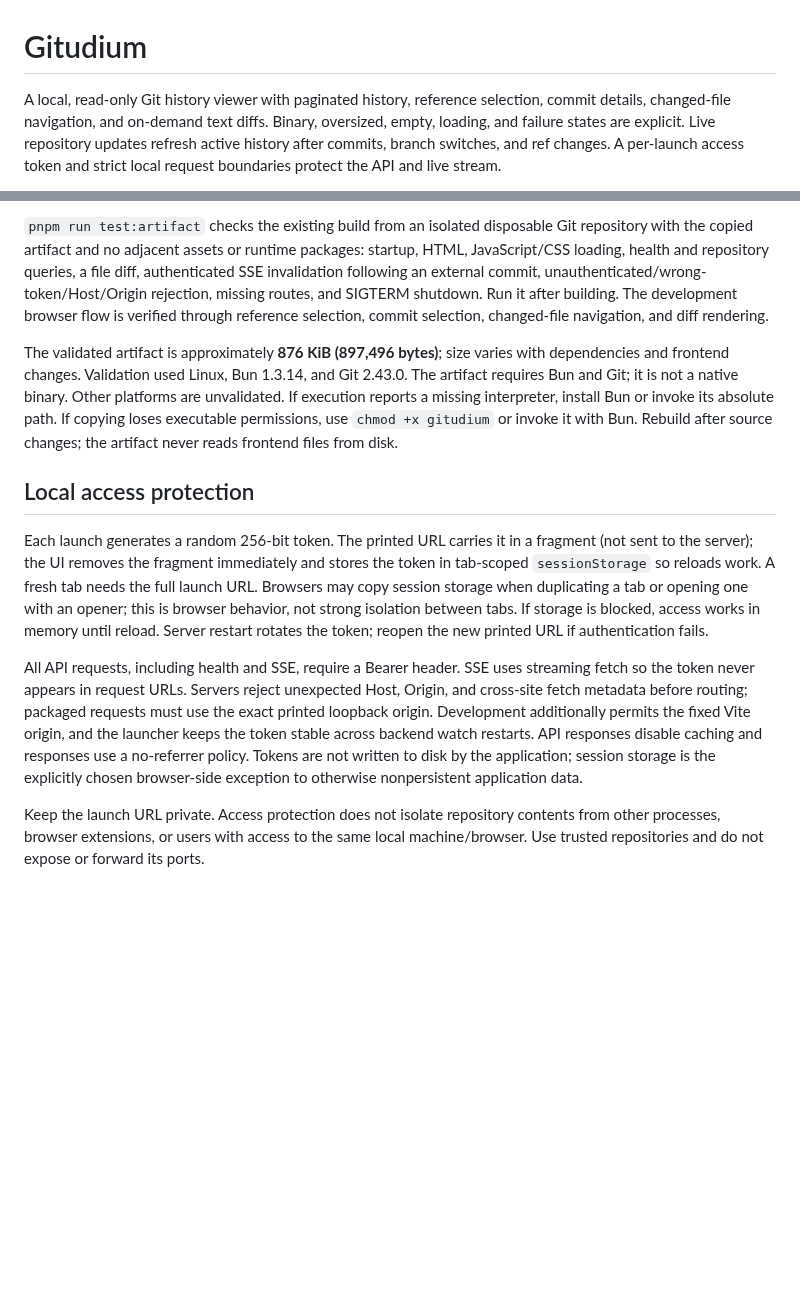
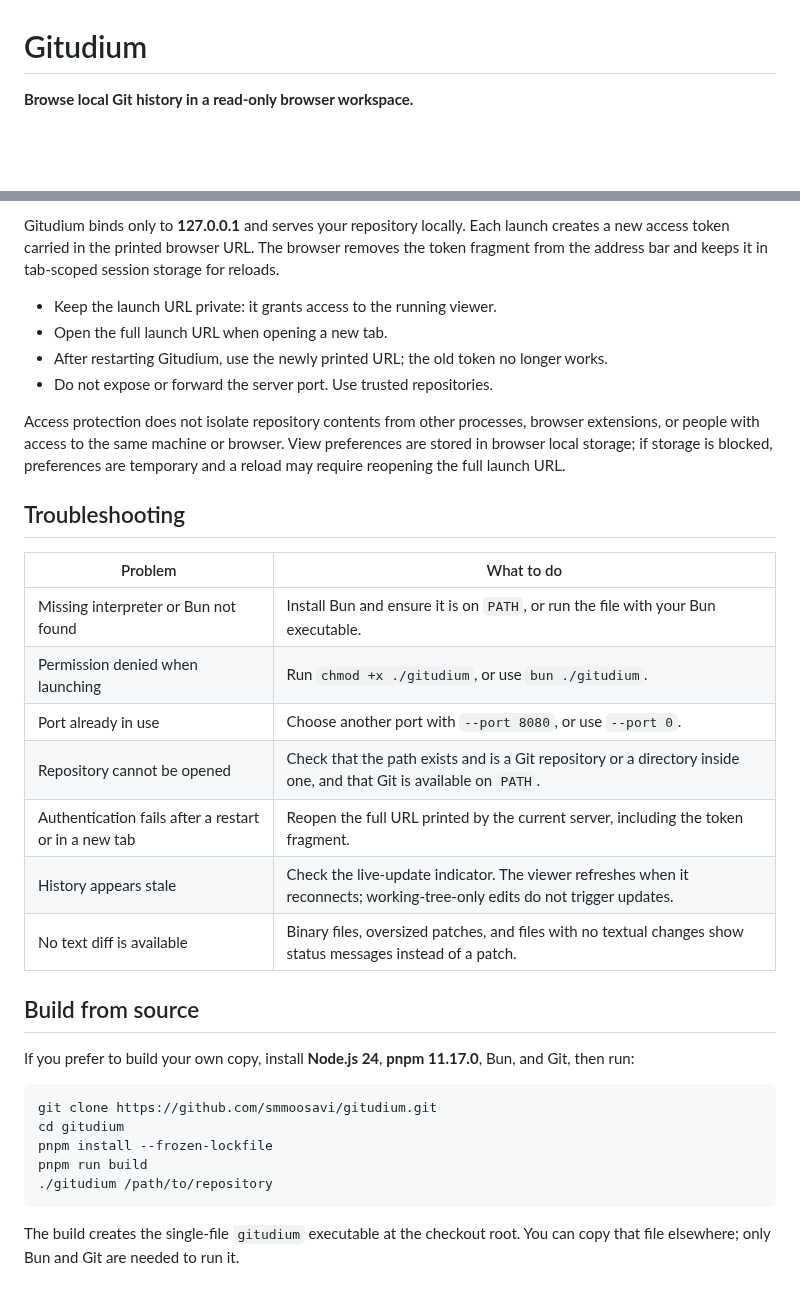
Before and after one commit to smmoosavi/gitudium, a Markdown page: README.md, 2 parts joined by grey strips. GitHub-like rendering; blank space fills up the shorter version.

````diff
--- a/README.md
+++ b/README.md
@@ -1,4 +1,4 @@
 # Gitudium
 
-A local, read-only Git history viewer with paginated history, reference selection, commit details, changed-file navigation, and on-demand text diffs. Binary, oversized, empty, loading, and failure states are explicit. Live repository updates refresh active history after commits, branch switches, and ref changes. A per-launch access token and strict local request boundaries protect the API and live stream.
+**Browse local Git history in a read-only browser workspace.**
 
@@ -105,12 +119,35 @@ Development accepts the same options via `pnpm run dev --port 3001 /path/to/repo
 
-`pnpm run test:artifact` checks the existing build from an isolated disposable Git repository with the copied artifact and no adjacent assets or runtime packages: startup, HTML, JavaScript/CSS loading, health and repository queries, a file diff, authenticated SSE invalidation following an external commit, unauthenticated/wrong-token/Host/Origin rejection, missing routes, and SIGTERM shutdown. Run it after building. The development browser flow is verified through reference selection, commit selection, changed-file navigation, and diff rendering.
+Gitudium binds only to **127.0.0.1** and serves your repository locally. Each launch creates a new access token carried in the printed browser URL. The browser removes the token fragment from the address bar and keeps it in tab-scoped session storage for reloads.
 
-The validated artifact is approximately **876 KiB (897,496 bytes)**; size varies with dependencies and frontend changes. Validation used Linux, Bun 1.3.14, and Git 2.43.0. The artifact requires Bun and Git; it is not a native binary. Other platforms are unvalidated. If execution reports a missing interpreter, install Bun or invoke its absolute path. If copying loses executable permissions, use `chmod +x gitudium` or invoke it with Bun. Rebuild after source changes; the artifact never reads frontend files from disk.
+- Keep the launch URL private: it grants access to the running viewer.
+- Open the full launch URL when opening a new tab.
+- After restarting Gitudium, use the newly printed URL; the old token no longer works.
+- Do not expose or forward the server port. Use trusted repositories.
 
-## Local access protection
+Access protection does not isolate repository contents from other processes, browser extensions, or people with access to the same machine or browser. View preferences are stored in browser local storage; if storage is blocked, preferences are temporary and a reload may require reopening the full launch URL.
 
-Each launch generates a random 256-bit token. The printed URL carries it in a fragment (not sent to the server); the UI removes the fragment immediately and stores the token in tab-scoped `sessionStorage` so reloads work. A fresh tab needs the full launch URL. Browsers may copy session storage when duplicating a tab or opening one with an opener; this is browser behavior, not strong isolation between tabs. If storage is blocked, access works in memory until reload. Server restart rotates the token; reopen the new printed URL if authentication fails.
+## Troubleshooting
 
-All API requests, including health and SSE, require a Bearer header. SSE uses streaming fetch so the token never appears in request URLs. Servers reject unexpected Host, Origin, and cross-site fetch metadata before routing; packaged requests must use the exact printed loopback origin. Development additionally permits the fixed Vite origin, and the launcher keeps the token stable across backend watch restarts. API responses disable caching and responses use a no-referrer policy. Tokens are not written to disk by the application; session storage is the explicitly chosen browser-side exception to otherwise nonpersistent application data.
+| Problem | What to do |
+| --- | --- |
+| Missing interpreter or Bun not found | Install Bun and ensure it is on `PATH`, or run the file with your Bun executable. |
+| Permission denied when launching | Run `chmod +x ./gitudium`, or use `bun ./gitudium`. |
+| Port already in use | Choose another port with `--port 8080`, or use `--port 0`. |
+| Repository cannot be opened | Check that the path exists and is a Git repository or a directory inside one, and that Git is available on `PATH`. |
+| Authentication fails after a restart or in a new tab | Reopen the full URL printed by the current server, including the token fragment. |
+| History appears stale | Check the live-update indicator. The viewer refreshes when it reconnects; working-tree-only edits do not trigger updates. |
+| No text diff is available | Binary files, oversized patches, and files with no textual changes show status messages instead of a patch. |
 
-Keep the launch URL private. Access protection does not isolate repository contents from other processes, browser extensions, or users with access to the same local machine/browser. Use trusted repositories and do not expose or forward its ports.
+## Build from source
+
+If you prefer to build your own copy, install **Node.js 24**, **pnpm 11.17.0**, Bun, and Git, then run:
+
+```sh
+git clone https://github.com/smmoosavi/gitudium.git
+cd gitudium
+pnpm install --frozen-lockfile
+pnpm run build
+./gitudium /path/to/repository
+```
+
+The build creates the single-file `gitudium` executable at the checkout root. You can copy that file elsewhere; only Bun and Git are needed to run it.
````
Also changed, not shown: other parts of README.md (+73 -59 lines), docs/images/gitudium.png (added).
